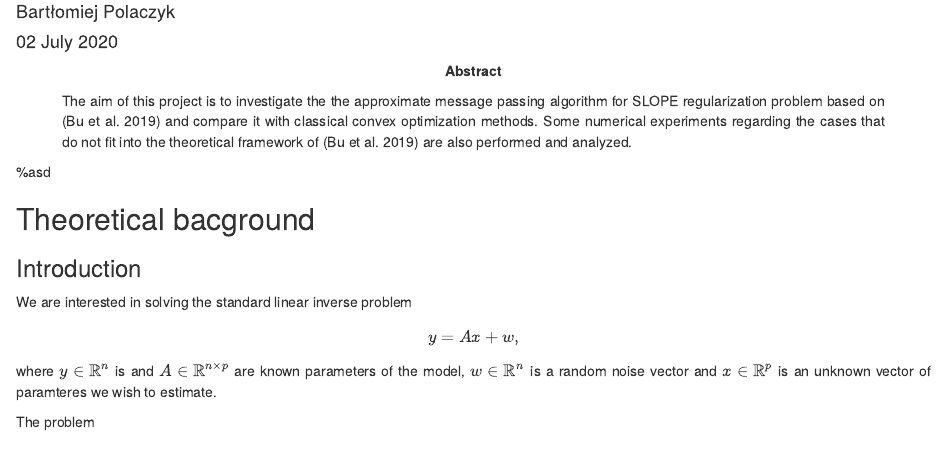
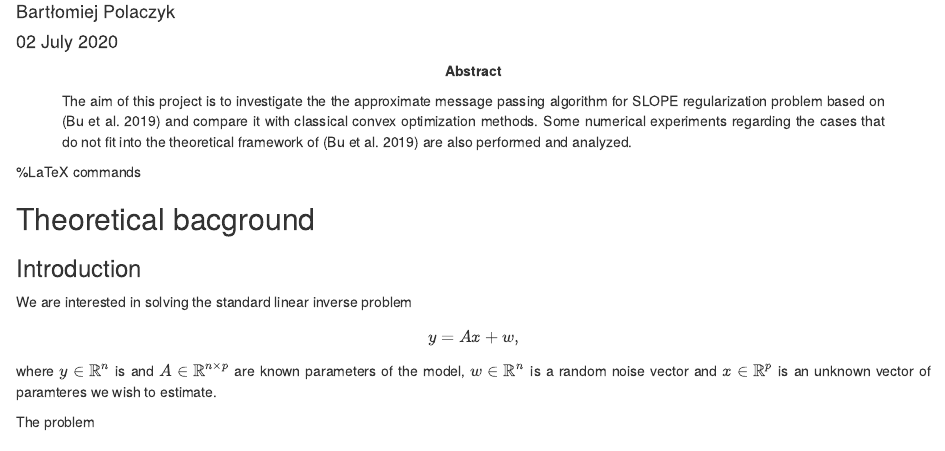
Before and after one commit to mitkel/AMP-for-SLOPE, an R Markdown document (main.Rmd): the page in a window 1100 px wide, from 70 px down. Rendered offline with R 4.5, knitr and Pandoc, with nearby package versions.

````diff
--- a/main.Rmd
+++ b/main.Rmd
@@ -11,7 +11,7 @@
 bibliography: AMP-SLOPE.bib
 #header-includes: |
 ---
-%asd
+%LaTeX commands
 \newcommand{\R}{\mathbb{R}}
 
 ```{r setup, include=FALSE}
````
Also changed, not shown: classes.R (added, +1 -0 lines).
